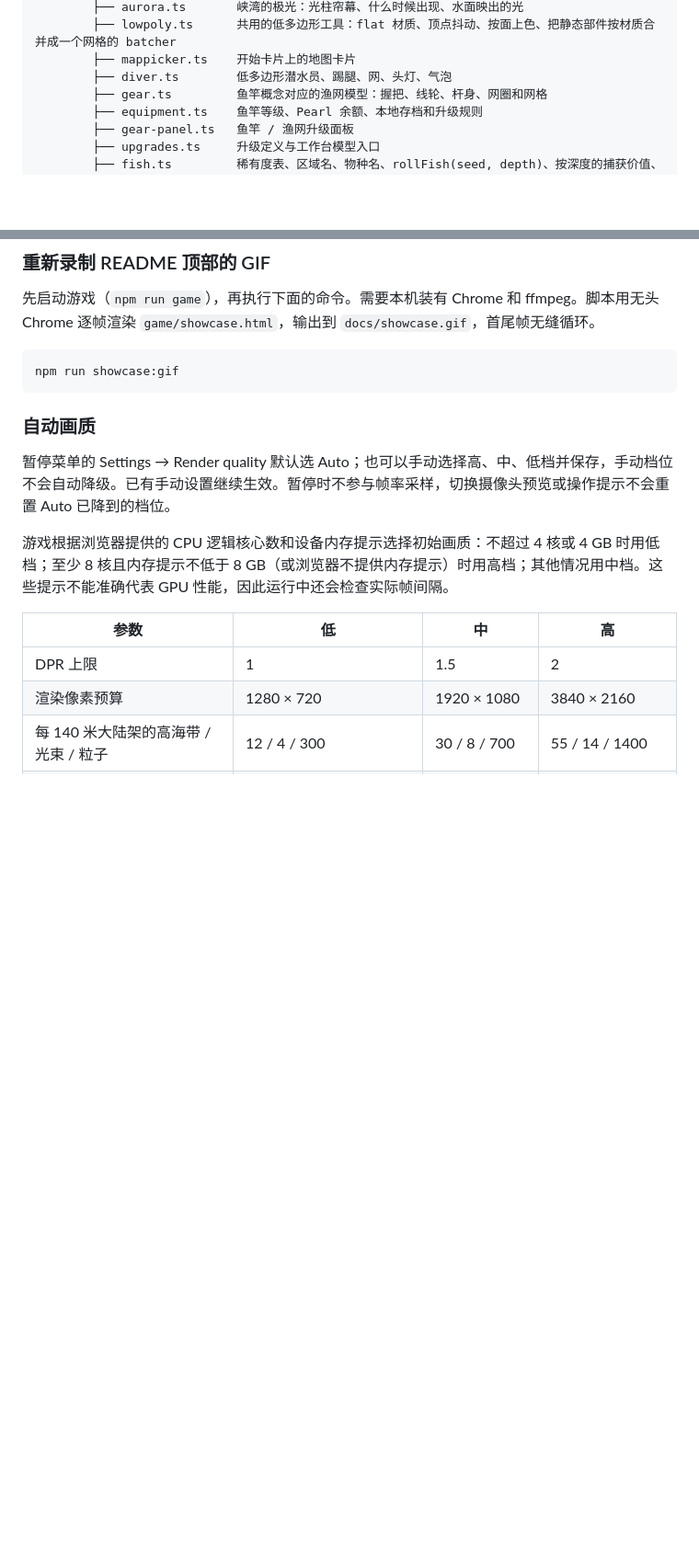
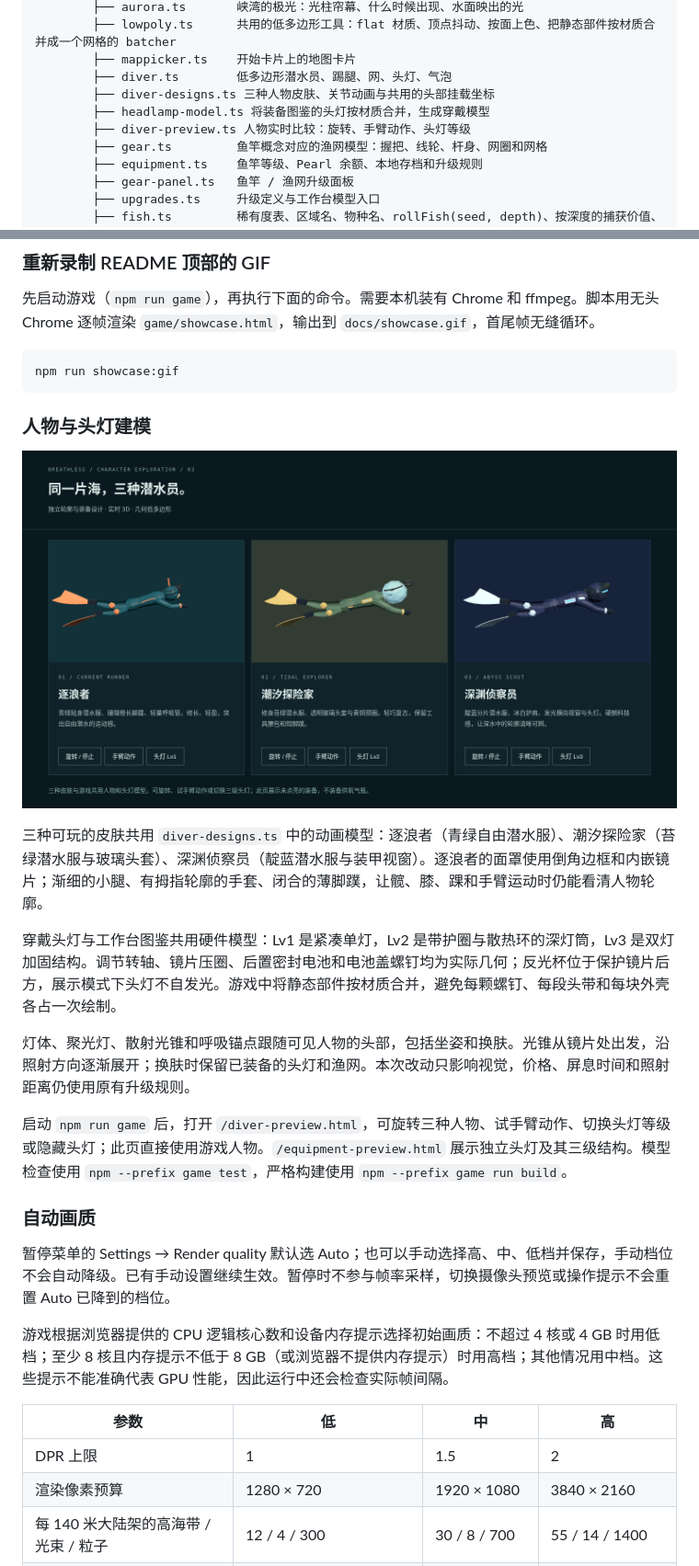
Before and after one commit to Breathless-Game/Breathless, a Markdown page: README.zh-CN.md, 2 parts joined by grey strips. Shown at 92% size. Rendered like a GitHub page; pictures changed too: docs/diver-headlamp-preview.png (added); blank space fills up the shorter version.

````diff
--- a/README.zh-CN.md
+++ b/README.zh-CN.md
@@ -454,6 +454,9 @@ node sensor/analyze.mjs --trace=lo --exhaleRatio=1.3
         ├── lowpoly.ts      共用的低多边形工具：flat 材质、顶点抖动、按面上色、把静态部件按材质合并成一个网格的 batcher
         ├── mappicker.ts    开始卡片上的地图卡片
         ├── diver.ts        低多边形潜水员、踢腿、网、头灯、气泡
+        ├── diver-designs.ts 三种人物皮肤、关节动画与共用的头部挂载坐标
+        ├── headlamp-model.ts 将装备图鉴的头灯按材质合并，生成穿戴模型
+        ├── diver-preview.ts 人物实时比较：旋转、手臂动作、头灯等级
         ├── gear.ts         鱼竿概念对应的渔网模型：握把、线轮、杆身、网圈和网格
         ├── equipment.ts    鱼竿等级、Pearl 余额、本地存档和升级规则
         ├── gear-panel.ts   鱼竿 / 渔网升级面板
@@ -674,6 +677,18 @@ node sensor/analyze.mjs --trace=lo --exhaleRatio=1.3
 npm run showcase:gif
 ```
 
+### 人物与头灯建模
+
+![三种可玩人物皮肤及 Lv1、Lv2、Lv3 头灯模型](docs/diver-headlamp-preview.png)
+
+三种可玩的皮肤共用 `diver-designs.ts` 中的动画模型：逐浪者（青绿自由潜水服）、潮汐探险家（苔绿潜水服与玻璃头套）、深渊侦察员（靛蓝潜水服与装甲视窗）。逐浪者的面罩使用倒角边框和内嵌镜片；渐细的小腿、有拇指轮廓的手套、闭合的薄脚蹼，让髋、膝、踝和手臂运动时仍能看清人物轮廓。
+
+穿戴头灯与工作台图鉴共用硬件模型：Lv1 是紧凑单灯，Lv2 是带护圈与散热环的深灯筒，Lv3 是双灯加固结构。调节转轴、镜片压圈、后置密封电池和电池盖螺钉均为实际几何；反光杯位于保护镜片后方，展示模式下头灯不自发光。游戏中将静态部件按材质合并，避免每颗螺钉、每段头带和每块外壳各占一次绘制。
+
+灯体、聚光灯、散射光锥和呼吸锚点跟随可见人物的头部，包括坐姿和换肤。光锥从镜片处出发，沿照射方向逐渐展开；换肤时保留已装备的头灯和渔网。本次改动只影响视觉，价格、屏息时间和照射距离仍使用原有升级规则。
+
+启动 `npm run game` 后，打开 `/diver-preview.html`，可旋转三种人物、试手臂动作、切换头灯等级或隐藏头灯；此页直接使用游戏人物。`/equipment-preview.html` 展示独立头灯及其三级结构。模型检查使用 `npm --prefix game test`，严格构建使用 `npm --prefix game run build`。
+
 ### 自动画质
 
 暂停菜单的 Settings → Render quality 默认选 Auto；也可以手动选择高、中、低档并保存，手动档位不会自动降级。已有手动设置继续生效。暂停时不参与帧率采样，切换摄像头预览或操作提示不会重置 Auto 已降到的档位。
````
Also changed, not shown: other parts of README.zh-CN.md (+1 -1 lines), README.md (+16 -1 lines), 8 other files.
